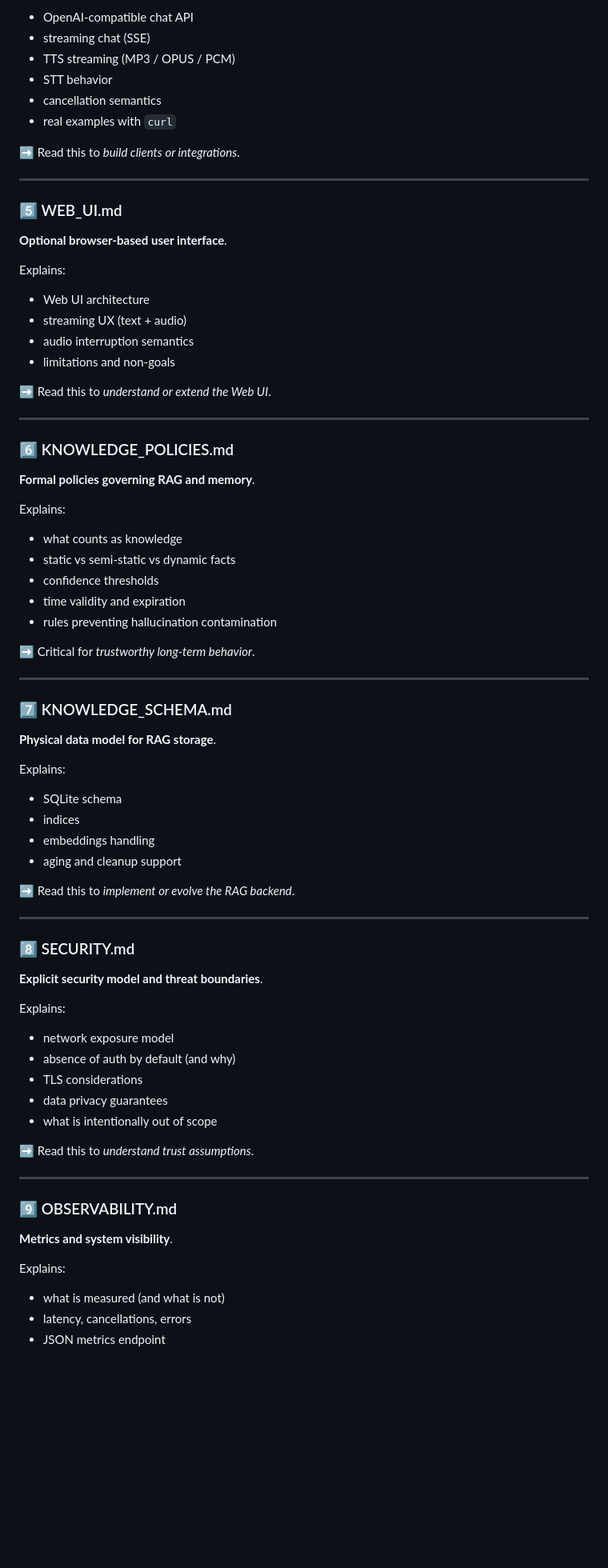
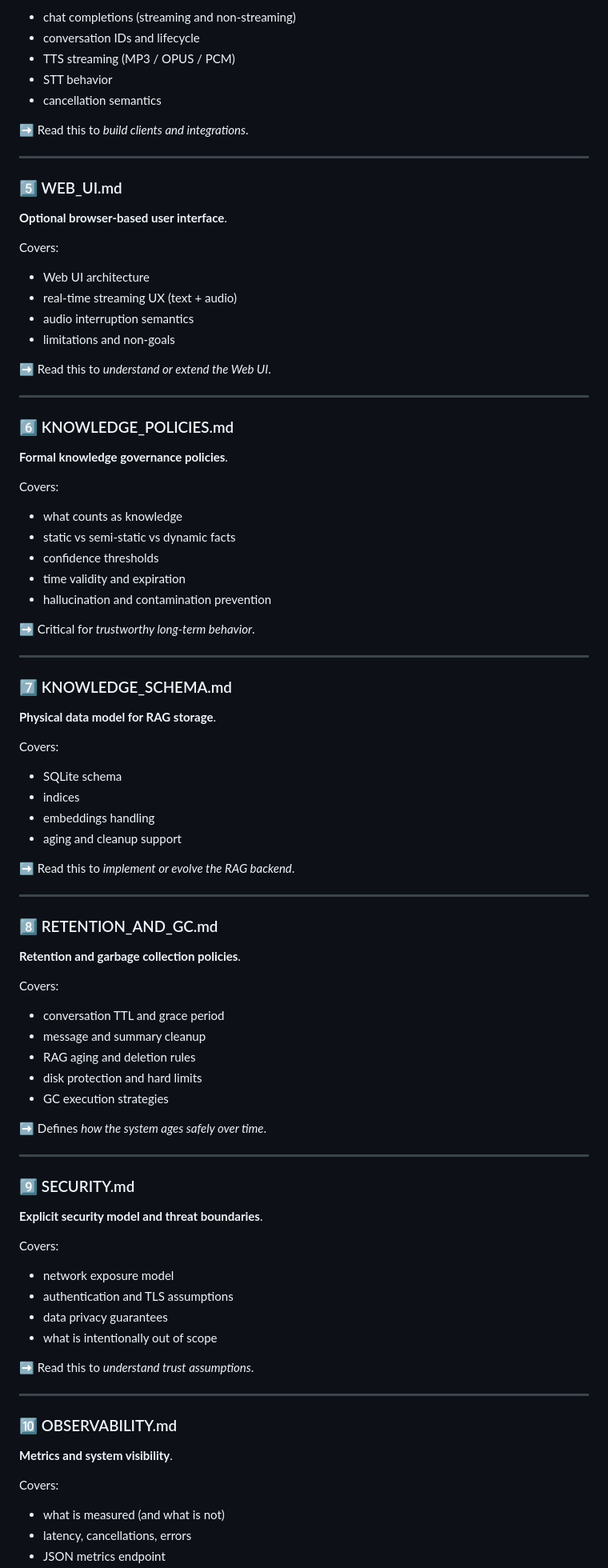
Before and after one commit to JPG-Consulting/RPi5-AI-Stack, a Markdown page: docs/README.md, the part around one of its changes. Shown at 80% size. Drawn GitHub-style; blank space fills up the shorter version.

```diff
--- a/docs/README.md
+++ b/docs/README.md
@@ -90,12 +84,11 @@ Explains:
 
-* OpenAI-compatible chat API
-* streaming chat (SSE)
+* chat completions (streaming and non-streaming)
+* conversation IDs and lifecycle
 * TTS streaming (MP3 / OPUS / PCM)
 * STT behavior
 * cancellation semantics
-* real examples with `curl`
 
-➡️ Read this to *build clients or integrations*.
+➡️ Read this to *build clients and integrations*.
 
 ---
 
@@ -103,10 +96,10 @@ Explains:
 
 **Optional browser-based user interface**.
 
-Explains:
+Covers:
 
 * Web UI architecture
-* streaming UX (text + audio)
+* real-time streaming UX (text + audio)
 * audio interruption semantics
 * limitations and non-goals
 
@@ -116,15 +109,15 @@ Explains:
 
 ### 6️⃣ KNOWLEDGE_POLICIES.md
 
-**Formal policies governing RAG and memory**.
+**Formal knowledge governance policies**.
 
-Explains:
+Covers:
 
 * what counts as knowledge
 * static vs semi-static vs dynamic facts
 * confidence thresholds
 * time validity and expiration
-* rules preventing hallucination contamination
+* hallucination and contamination prevention
 
 ➡️ Critical for *trustworthy long-term behavior*.
 
@@ -134,7 +127,7 @@ Explains:
 
 **Physical data model for RAG storage**.
 
-Explains:
+Covers:
 
 * SQLite schema
 * indices
@@ -145,15 +138,30 @@ Explains:
 
 ---
 
-### 8️⃣ SECURITY.md
+### 8️⃣ RETENTION_AND_GC.md
+
+**Retention and garbage collection policies**.
+
+Covers:
+
+* conversation TTL and grace period
+* message and summary cleanup
+* RAG aging and deletion rules
+* disk protection and hard limits
+* GC execution strategies
+
+➡️ Defines *how the system ages safely over time*.
+
+---
+
+### 9️⃣ SECURITY.md
 
 **Explicit security model and threat boundaries**.
 
-Explains:
+Covers:
 
 * network exposure model
-* absence of auth by default (and why)
-* TLS considerations
+* authentication and TLS assumptions
 * data privacy guarantees
 * what is intentionally out of scope
 
@@ -161,11 +169,11 @@ Explains:
 
 ---
 
-### 9️⃣ OBSERVABILITY.md
+### 🔟 OBSERVABILITY.md
 
 **Metrics and system visibility**.
 
-Explains:
+Covers:
 
 * what is measured (and what is not)
 * latency, cancellations, errors
```
Also changed, not shown: other parts of docs/README.md (+38 -46 lines), docs/RETENTION_AND_GC.md (added, +283 -0 lines).
